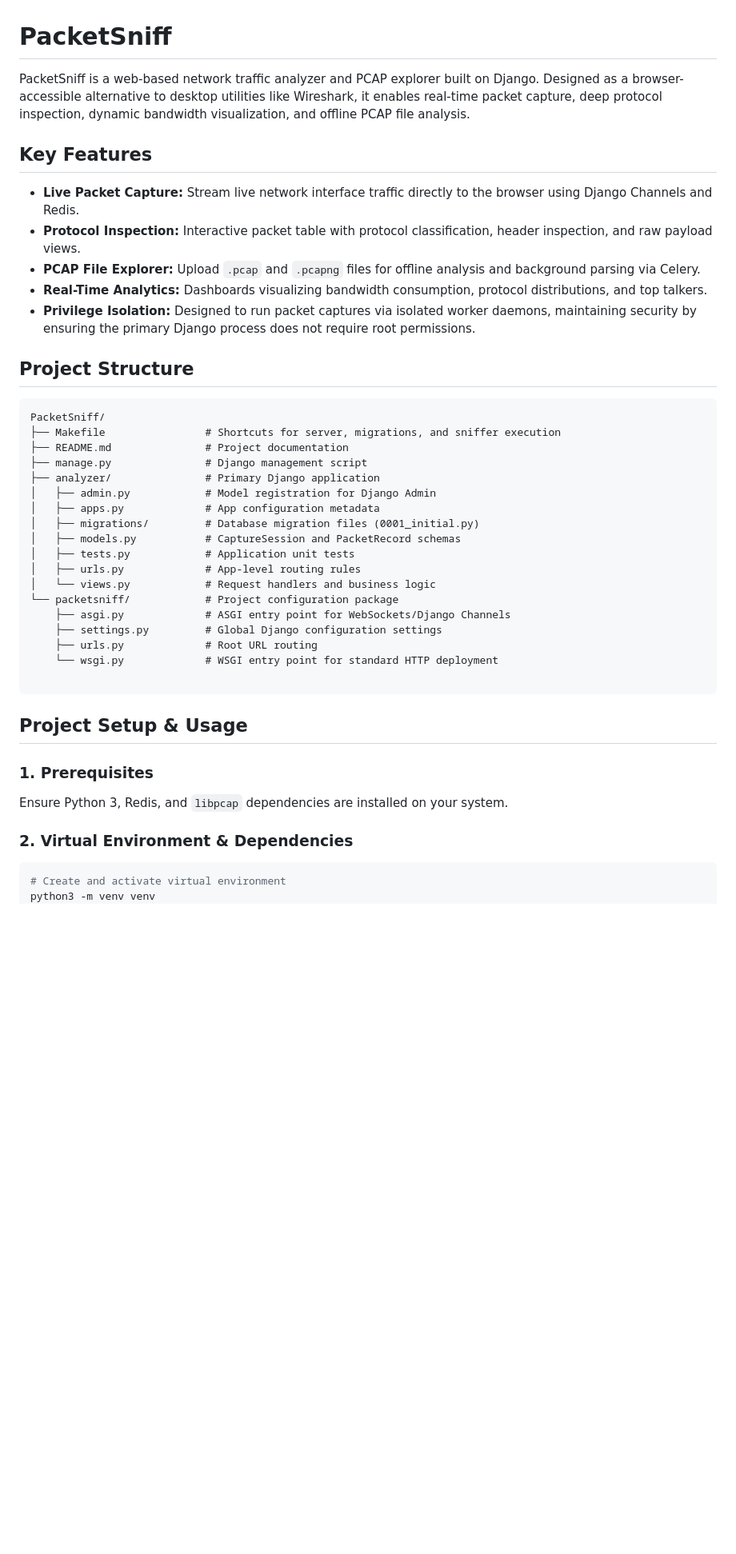
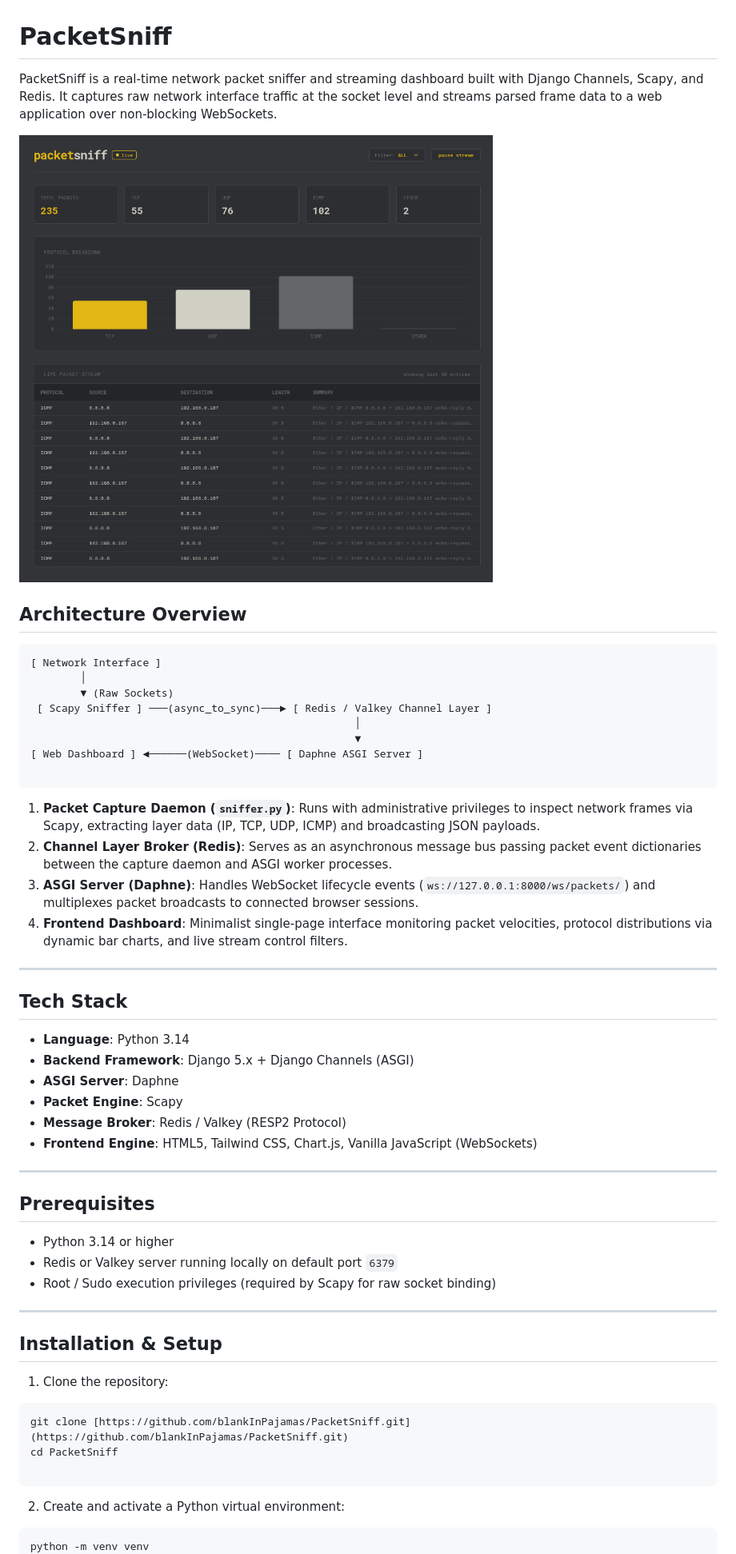
Before and after one commit to blankInPajamas/PacketSniff, a Markdown page: README.md, the part around the change printed below. Shown: that part at 80% size. Drawn GitHub-style; pictures changed too: assets/image.png (added); blank space fills up the shorter version.

Commit message:
docs: add dashboard screenshot to README

````diff
--- a/README.md
+++ b/README.md
@@ -1,49 +1,59 @@
 # PacketSniff
 
-PacketSniff is a web-based network traffic analyzer and PCAP explorer built on Django. Designed as a browser-accessible alternative to desktop utilities like Wireshark, it enables real-time packet capture, deep protocol inspection, dynamic bandwidth visualization, and offline PCAP file analysis.
+PacketSniff is a real-time network packet sniffer and streaming dashboard built with Django Channels, Scapy, and Redis. It captures raw network interface traffic at the socket level and streams parsed frame data to a web application over non-blocking WebSockets.
 
-## Key Features
+![PacketSniff Dashboard Preview](assets/image.png)
 
-* **Live Packet Capture:** Stream live network interface traffic directly to the browser using Django Channels and Redis.
-* **Protocol Inspection:** Interactive packet table with protocol classification, header inspection, and raw payload views.
-* **PCAP File Explorer:** Upload `.pcap` and `.pcapng` files for offline analysis and background parsing via Celery.
-* **Real-Time Analytics:** Dashboards visualizing bandwidth consumption, protocol distributions, and top talkers.
-* **Privilege Isolation:** Designed to run packet captures via isolated worker daemons, maintaining security by ensuring the primary Django process does not require root permissions.
-
-
-## Project Structure
+## Architecture Overview
 
 ```text
-PacketSniff/
-├── Makefile                # Shortcuts for server, migrations, and sniffer execution
-├── README.md               # Project documentation
-├── manage.py               # Django management script
-├── analyzer/               # Primary Django application
-│   ├── admin.py            # Model registration for Django Admin
-│   ├── apps.py             # App configuration metadata
-│   ├── migrations/         # Database migration files (0001_initial.py)
-│   ├── models.py           # CaptureSession and PacketRecord schemas
-│   ├── tests.py            # Application unit tests
-│   ├── urls.py             # App-level routing rules
-│   └── views.py            # Request handlers and business logic
-└── packetsniff/            # Project configuration package
-    ├── asgi.py             # ASGI entry point for WebSockets/Django Channels
-    ├── settings.py         # Global Django configuration settings
-    ├── urls.py             # Root URL routing
-    └── wsgi.py             # WSGI entry point for standard HTTP deployment
+[ Network Interface ]
+        │
+        ▼ (Raw Sockets)
+ [ Scapy Sniffer ] ───(async_to_sync)───► [ Redis / Valkey Channel Layer ]
+                                                    │
+                                                    ▼
+[ Web Dashboard ] ◄──────(WebSocket)──── [ Daphne ASGI Server ]
+
+```
+
+1. **Packet Capture Daemon (`sniffer.py`)**: Runs with administrative privileges to inspect network frames via Scapy, extracting layer data (IP, TCP, UDP, ICMP) and broadcasting JSON payloads.
+2. **Channel Layer Broker (Redis)**: Serves as an asynchronous message bus passing packet event dictionaries between the capture daemon and ASGI worker processes.
+3. **ASGI Server (Daphne)**: Handles WebSocket lifecycle events (`ws://127.0.0.1:8000/ws/packets/`) and multiplexes packet broadcasts to connected browser sessions.
+4. **Frontend Dashboard**: Minimalist single-page interface monitoring packet velocities, protocol distributions via dynamic bar charts, and live stream control filters.
+
+---
+
+## Tech Stack
+
+* **Language**: Python 3.14
+* **Backend Framework**: Django 5.x + Django Channels (ASGI)
+* **ASGI Server**: Daphne
+* **Packet Engine**: Scapy
+* **Message Broker**: Redis / Valkey (RESP2 Protocol)
+* **Frontend Engine**: HTML5, Tailwind CSS, Chart.js, Vanilla JavaScript (WebSockets)
+
+---
+
+## Prerequisites
+
+* Python 3.14 or higher
+* Redis or Valkey server running locally on default port `6379`
+* Root / Sudo execution privileges (required by Scapy for raw socket binding)
+
+---
+
+## Installation & Setup
+
+1. Clone the repository:
+```bash
+git clone [https://github.com/blankInPajamas/PacketSniff.git](https://github.com/blankInPajamas/PacketSniff.git)
+cd PacketSniff
 
 ```
 
 
-## Project Setup & Usage
-
-### 1. Prerequisites
-
-Ensure Python 3, Redis, and `libpcap` dependencies are installed on your system.
-
-### 2. Virtual Environment & Dependencies
-
+2. Create and activate a Python virtual environment:
 ```bash
-# Create and activate virtual environment
-python3 -m venv venv
+python -m venv venv
 source venv/bin/activate
````
Also changed, not shown: other parts of README.md (+31 -31 lines).
